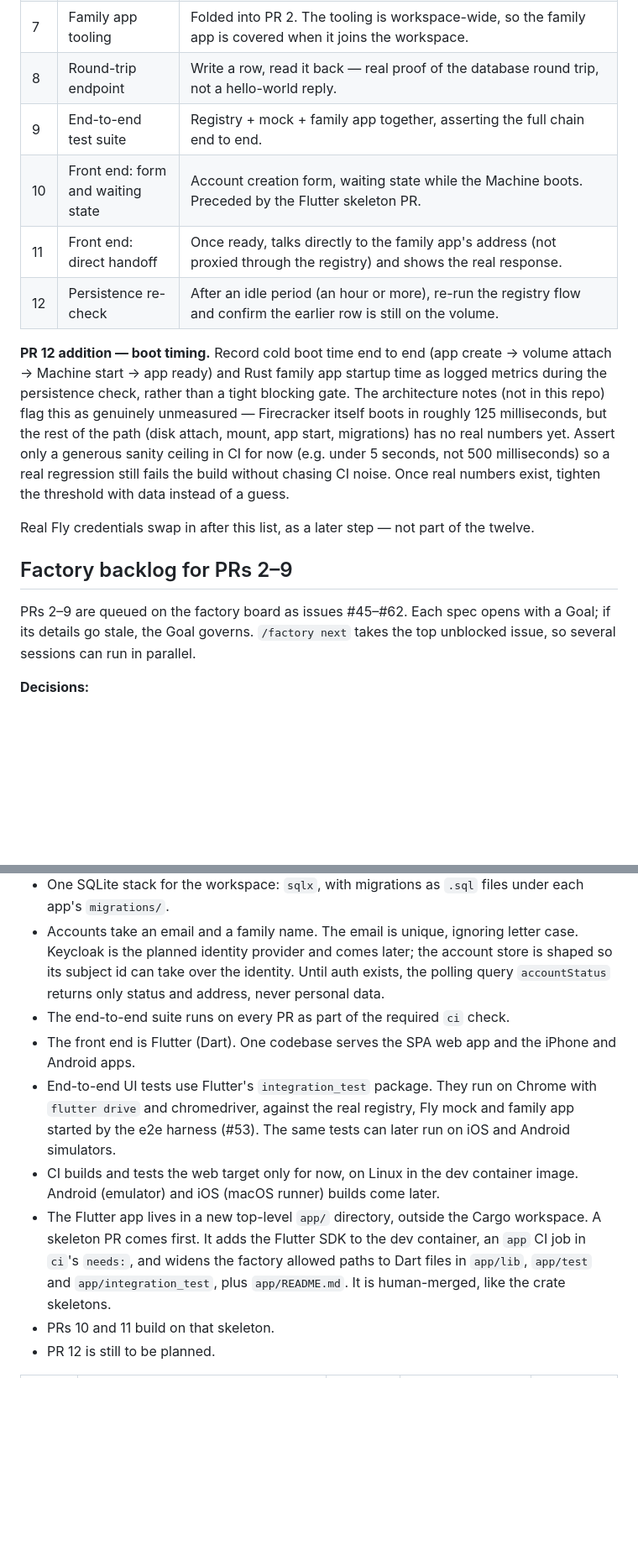
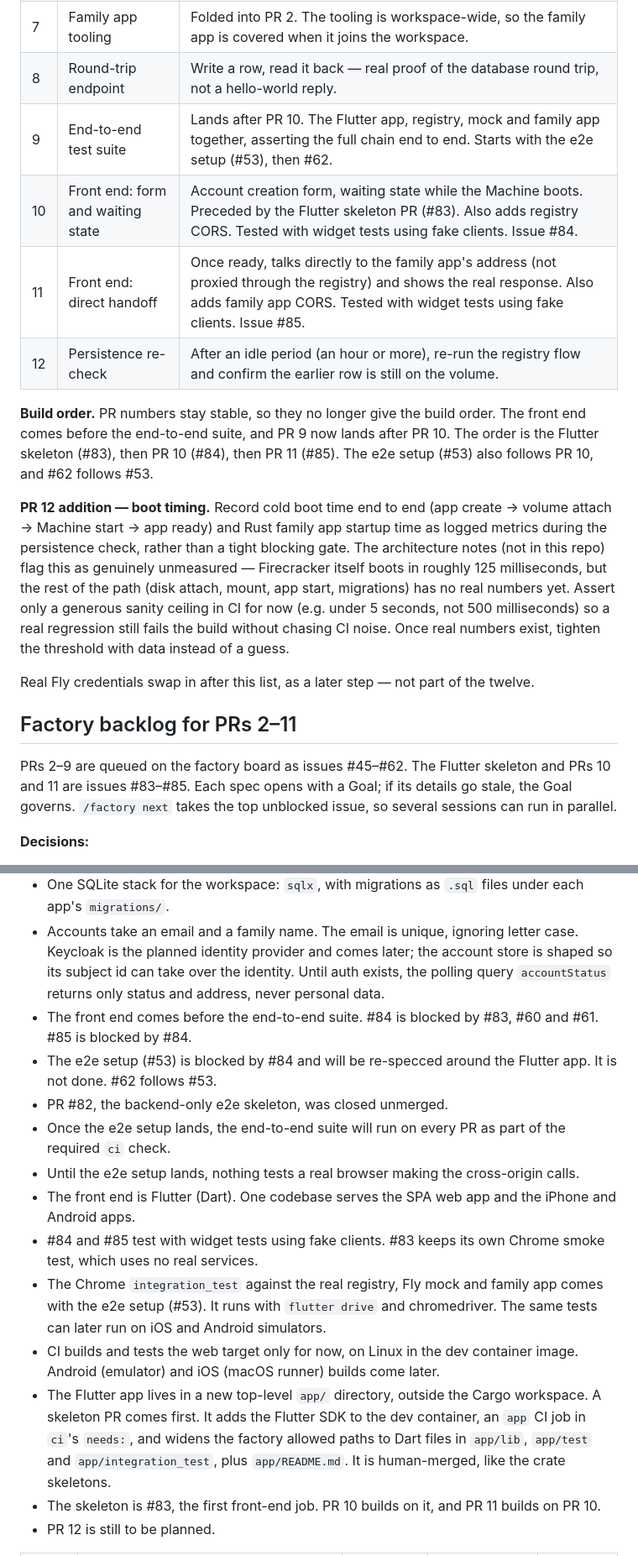
Before and after one commit to grantspeelman/family-ai, a Markdown page: first-build-pr-sequence.md, 2 parts joined by grey strips. Shown at 84% size. Drawn GitHub-style; blank space fills up the shorter version.

```diff
--- a/first-build-pr-sequence.md
+++ b/first-build-pr-sequence.md
@@ -42,18 +42,20 @@ Also in PR 0:
 | 6 | Scaffold the Rust family app | Boots, connects to SQLite on its volume, runs migrations, creates the table. |
 | 7 | Family app tooling | Folded into PR 2. The tooling is workspace-wide, so the family app is covered when it joins the workspace. |
 | 8 | Round-trip endpoint | Write a row, read it back — real proof of the database round trip, not a hello-world reply. |
-| 9 | End-to-end test suite | Registry + mock + family app together, asserting the full chain end to end. |
-| 10 | Front end: form and waiting state | Account creation form, waiting state while the Machine boots. Preceded by the Flutter skeleton PR. |
-| 11 | Front end: direct handoff | Once ready, talks directly to the family app's address (not proxied through the registry) and shows the real response. |
+| 9 | End-to-end test suite | Lands after PR 10. The Flutter app, registry, mock and family app together, asserting the full chain end to end. Starts with the e2e setup (#53), then #62. |
+| 10 | Front end: form and waiting state | Account creation form, waiting state while the Machine boots. Preceded by the Flutter skeleton PR (#83). Also adds registry CORS. Tested with widget tests using fake clients. Issue #84. |
+| 11 | Front end: direct handoff | Once ready, talks directly to the family app's address (not proxied through the registry) and shows the real response. Also adds family app CORS. Tested with widget tests using fake clients. Issue #85. |
 | 12 | Persistence re-check | After an idle period (an hour or more), re-run the registry flow and confirm the earlier row is still on the volume. |
+
+**Build order.** PR numbers stay stable, so they no longer give the build order. The front end comes before the end-to-end suite, and PR 9 now lands after PR 10. The order is the Flutter skeleton (#83), then PR 10 (#84), then PR 11 (#85). The e2e setup (#53) also follows PR 10, and #62 follows #53.
 
 **PR 12 addition — boot timing.** Record cold boot time end to end (app create → volume attach → Machine start → app ready) and Rust family app startup time as logged metrics during the persistence check, rather than a tight blocking gate. The architecture notes (not in this repo) flag this as genuinely unmeasured — Firecracker itself boots in roughly 125 milliseconds, but the rest of the path (disk attach, mount, app start, migrations) has no real numbers yet. Assert only a generous sanity ceiling in CI for now (e.g. under 5 seconds, not 500 milliseconds) so a real regression still fails the build without chasing CI noise. Once real numbers exist, tighten the threshold with data instead of a guess.
 
 Real Fly credentials swap in after this list, as a later step — not part of the twelve.
 
-## Factory backlog for PRs 2–9
+## Factory backlog for PRs 2–11
 
-PRs 2–9 are queued on the factory board as issues #45–#62. Each spec opens with a Goal; if its details go stale, the Goal governs. `/factory next` takes the top unblocked issue, so several sessions can run in parallel.
+PRs 2–9 are queued on the factory board as issues #45–#62. The Flutter skeleton and PRs 10 and 11 are issues #83–#85. Each spec opens with a Goal; if its details go stale, the Goal governs. `/factory next` takes the top unblocked issue, so several sessions can run in parallel.
 
 **Decisions:**
 
@@ -63,12 +65,17 @@ PRs 2–9 are queued on the factory board as issues #45–#62. Each spec opens w
 - API contracts and data handling stay in small PRs that get a close human read. The approver escalates them.
 - One SQLite stack for the workspace: `sqlx`, with migrations as `.sql` files under each app's `migrations/`.
 - Accounts take an email and a family name. The email is unique, ignoring letter case. Keycloak is the planned identity provider and comes later; the account store is shaped so its subject id can take over the identity. Until auth exists, the polling query `accountStatus` returns only status and address, never personal data.
-- The end-to-end suite runs on every PR as part of the required `ci` check.
+- The front end comes before the end-to-end suite. #84 is blocked by #83, #60 and #61. #85 is blocked by #84.
+- The e2e setup (#53) is blocked by #84 and will be re-specced around the Flutter app. It is not done. #62 follows #53.
+- PR #82, the backend-only e2e skeleton, was closed unmerged.
+- Once the e2e setup lands, the end-to-end suite will run on every PR as part of the required `ci` check.
+- Until the e2e setup lands, nothing tests a real browser making the cross-origin calls.
 - The front end is Flutter (Dart). One codebase serves the SPA web app and the iPhone and Android apps.
-- End-to-end UI tests use Flutter's `integration_test` package. They run on Chrome with `flutter drive` and chromedriver, against the real registry, Fly mock and family app started by the e2e harness (#53). The same tests can later run on iOS and Android simulators.
+- #84 and #85 test with widget tests using fake clients. #83 keeps its own Chrome smoke test, which uses no real services.
+- The Chrome `integration_test` against the real registry, Fly mock and family app comes with the e2e setup (#53). It runs with `flutter drive` and chromedriver. The same tests can later run on iOS and Android simulators.
 - CI builds and tests the web target only for now, on Linux in the dev container image. Android (emulator) and iOS (macOS runner) builds come later.
 - The Flutter app lives in a new top-level `app/` directory, outside the Cargo workspace. A skeleton PR comes first. It adds the Flutter SDK to the dev container, an `app` CI job in `ci`'s `needs:`, and widens the factory allowed paths to Dart files in `app/lib`, `app/test` and `app/integration_test`, plus `app/README.md`. It is human-merged, like the crate skeletons.
-- PRs 10 and 11 build on that skeleton.
+- The skeleton is #83, the first front-end job. PR 10 builds on it, and PR 11 builds on PR 10.
 - PR 12 is still to be planned.
 
 | Issue | Job | From PR | Blocked by | Review |
```
Also changed, not shown: other parts of first-build-pr-sequence.md (+14 -3 lines).
